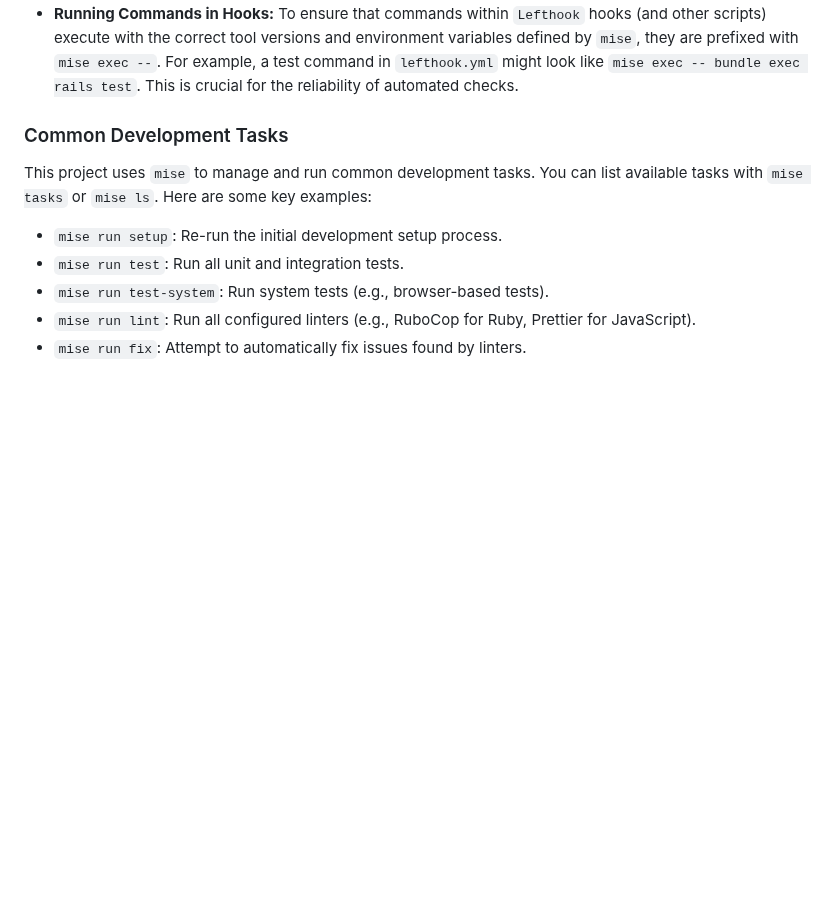
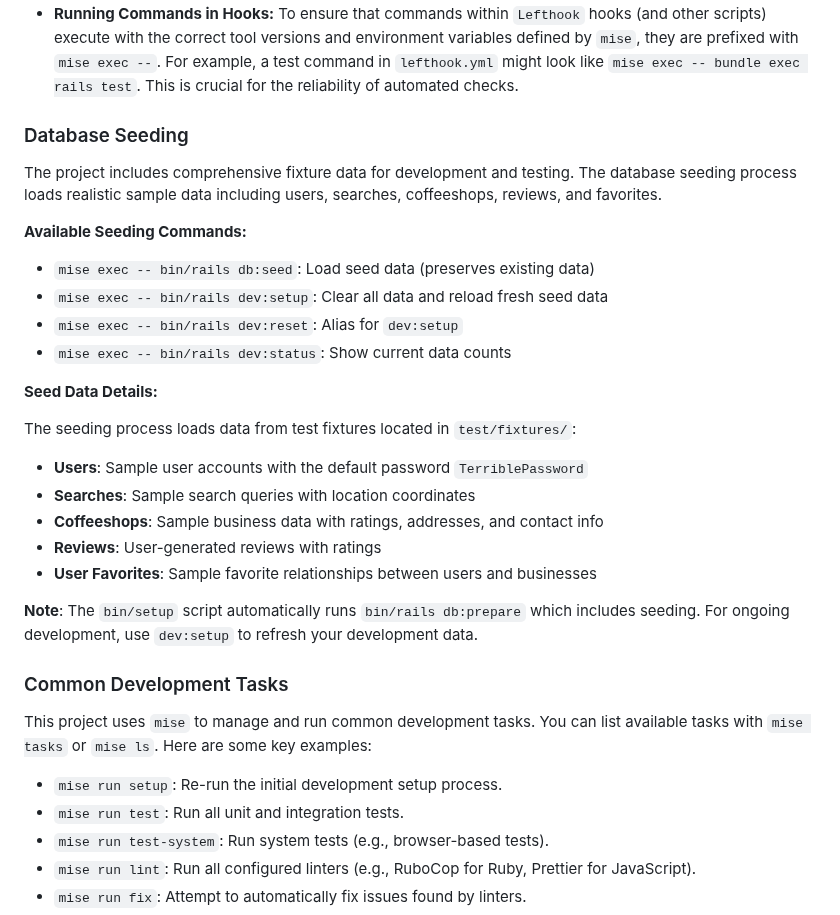
Before and after one commit to jcowhigjr/yelp_search_demo, a Markdown page: README.md, the part around the change. GitHub-like rendering; blank space fills up the shorter version.

Commit message:
docs(readme): Update README with new seeding instructions
- Add a new 'Database Seeding' section to the README.
- Document the new rake tasks for seeding the database (db:seed, dev:setup, dev:reset, dev:status).
- Explain the seed data structure and the use of fixtures.

```diff
--- a/README.md
+++ b/README.md
@@ -44,6 +44,28 @@ This project leverages `mise` for consistent tool versioning and `Lefthook` for
 
 *   **Mise Activation:** For interactive shells, `mise` is typically activated via `eval "$(mise activate zsh)"` (or your shell equivalent) in your shell's rc file (e.g., `~/.zshrc`). For non-interactive sessions or to make shims available with minimal overhead, `eval "$(mise activate zsh --shims)"` can be used in a profile script (e.g., `~/.zprofile`). The `bin/setup` script helps guide this.
 *   **Running Commands in Hooks:** To ensure that commands within `Lefthook` hooks (and other scripts) execute with the correct tool versions and environment variables defined by `mise`, they are prefixed with `mise exec --`. For example, a test command in `lefthook.yml` might look like `mise exec -- bundle exec rails test`. This is crucial for the reliability of automated checks.
+
+### Database Seeding
+
+The project includes comprehensive fixture data for development and testing. The database seeding process loads realistic sample data including users, searches, coffeeshops, reviews, and favorites.
+
+**Available Seeding Commands:**
+
+*   `mise exec -- bin/rails db:seed`: Load seed data (preserves existing data)
+*   `mise exec -- bin/rails dev:setup`: Clear all data and reload fresh seed data
+*   `mise exec -- bin/rails dev:reset`: Alias for `dev:setup`
+*   `mise exec -- bin/rails dev:status`: Show current data counts
+
+**Seed Data Details:**
+
+The seeding process loads data from test fixtures located in `test/fixtures/`:
+*   **Users**: Sample user accounts with the default password `TerriblePassword`
+*   **Searches**: Sample search queries with location coordinates
+*   **Coffeeshops**: Sample business data with ratings, addresses, and contact info
+*   **Reviews**: User-generated reviews with ratings
+*   **User Favorites**: Sample favorite relationships between users and businesses
+
+**Note**: The `bin/setup` script automatically runs `bin/rails db:prepare` which includes seeding. For ongoing development, use `dev:setup` to refresh your development data.
 
 ### Common Development Tasks
 
```
